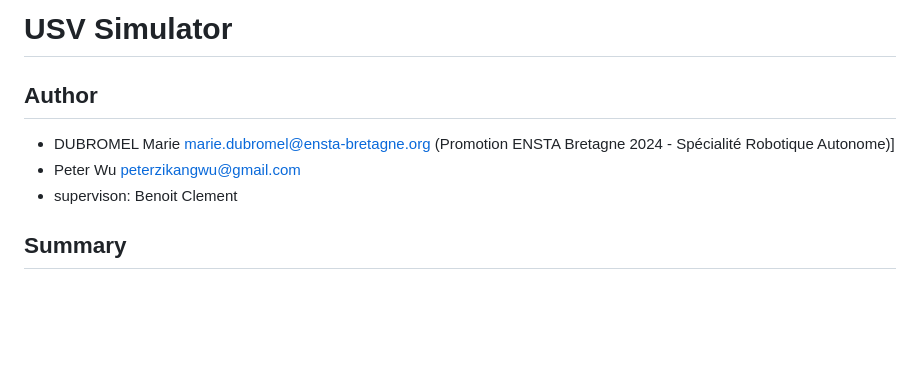
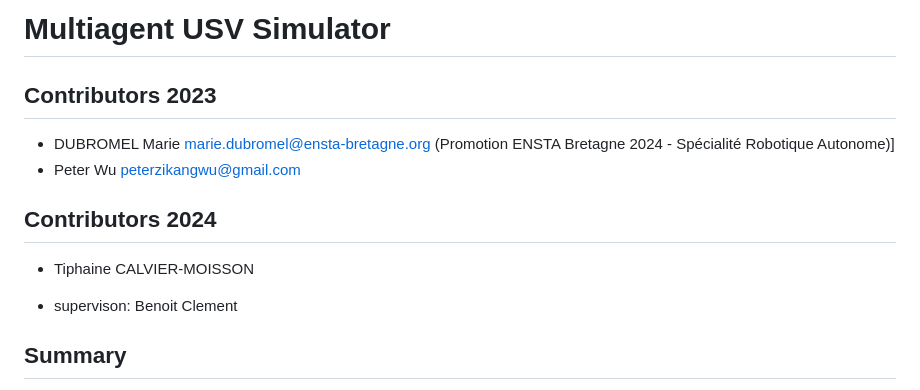
Before and after one commit to clemenbe/COLSim, a Markdown page: README.md, the part around the change. Rendered like a GitHub page; blank space fills up the shorter version.

```diff
--- a/README.md
+++ b/README.md
@@ -1,8 +1,13 @@
-# USV Simulator
+# Multiagent USV Simulator
 
-## Author
+## Contributors 2023
 - DUBROMEL Marie  <marie.dubromel@ensta-bretagne.org> (Promotion ENSTA Bretagne 2024 - Spécialité Robotique Autonome)]
 - Peter Wu <peterzikangwu@gmail.com>
+
+## Contributors 2024
+- Tiphaine CALVIER-MOISSON
+
+
 - supervison: Benoit Clement
 
 
```
